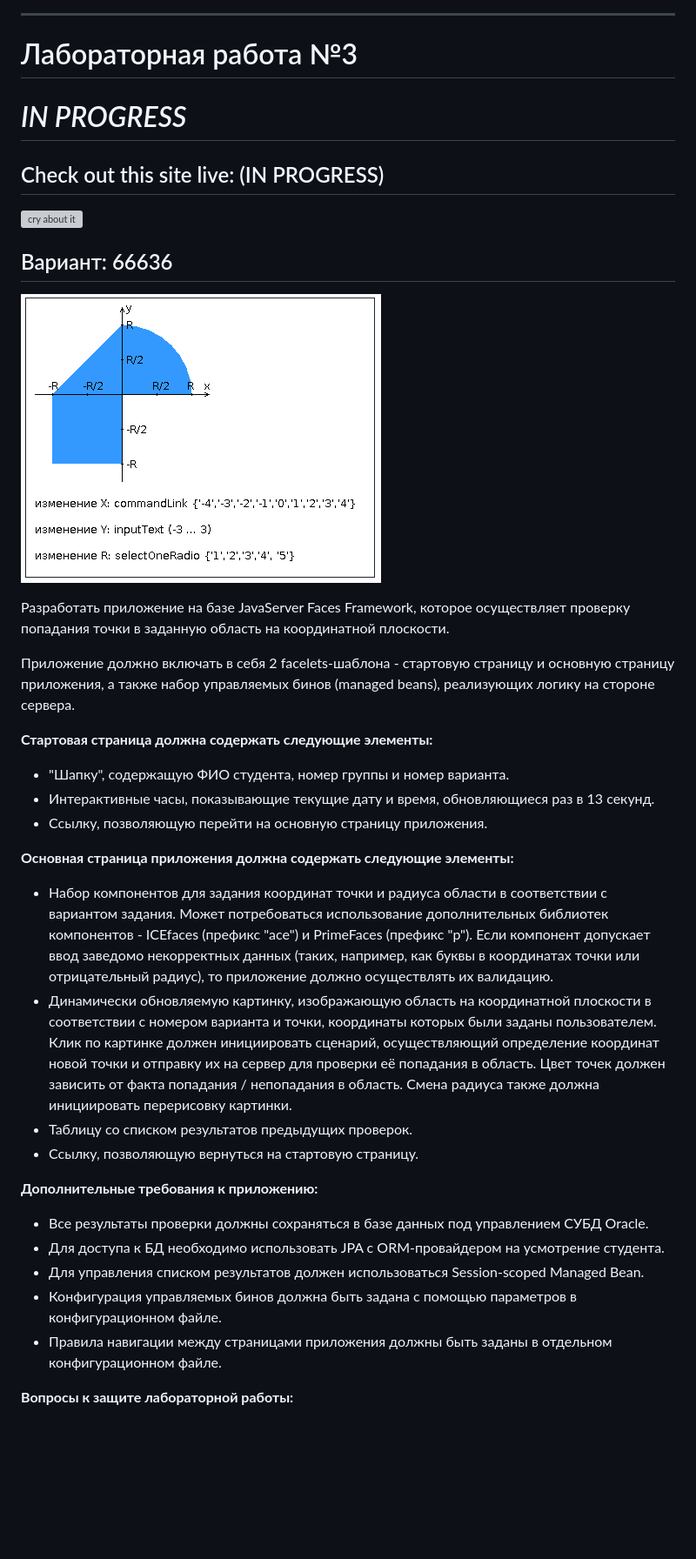
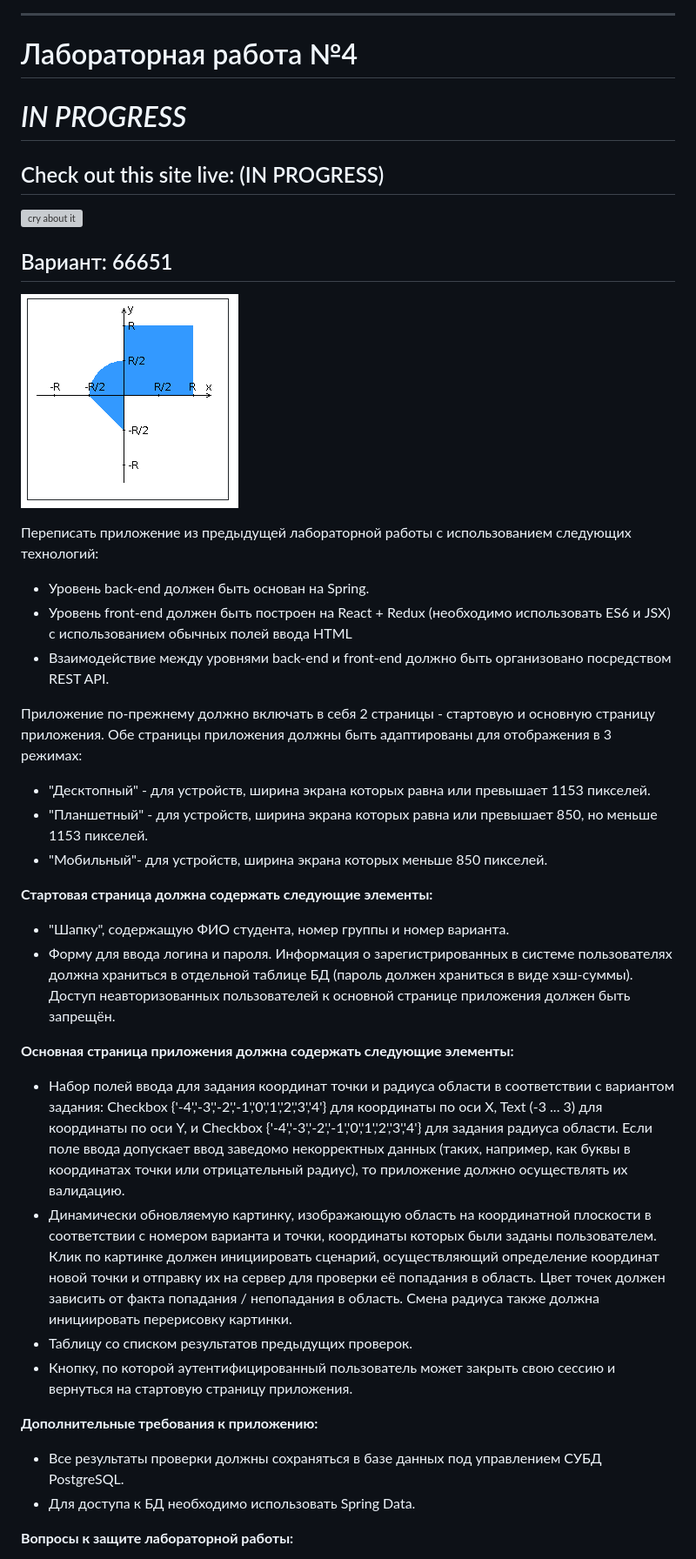
Before and after one commit to ThatDraenGuy/ifmo_web_labs, a Markdown page: README.md, the part around the change printed below. Shown: that part at 87% size. Drawn GitHub-style; pictures changed too: readme/img/areas.png; blank space fills up the shorter version; grey boxes are pictures that could not be loaded.

```diff
--- a/README.md
+++ b/README.md
@@ -8,41 +8,46 @@
 
 ---------------------------------------
 
-# Лабораторная работа №3
+# Лабораторная работа №4
 # _IN PROGRESS_
 
 ## Check out this site live: (IN PROGRESS) ##
 
 <img src="readme/img/crying-emoji-dies.gif" alt="cry about it" width="50">
 
-## Вариант: 66636 ##
+## Вариант: 66651 ##
 
 ![Task graph](readme/img/areas.png)
 
 
-Разработать приложение на базе JavaServer Faces Framework, которое осуществляет проверку попадания точки в заданную область на координатной плоскости.
+Переписать приложение из предыдущей лабораторной работы с использованием следующих технологий:
 
-Приложение должно включать в себя 2 facelets-шаблона - стартовую страницу и основную страницу приложения, а также набор управляемых бинов (managed beans), реализующих логику на стороне сервера.
+- Уровень back-end должен быть основан на Spring.
+- Уровень front-end должен быть построен на React + Redux (необходимо использовать ES6 и JSX) с использованием обычных полей ввода HTML
+- Взаимодействие между уровнями back-end и front-end должно быть организовано посредством REST API.
+
+Приложение по-прежнему должно включать в себя 2 страницы - стартовую и основную страницу приложения. Обе страницы приложения должны быть адаптированы для отображения в 3 режимах:
+
+- "Десктопный" - для устройств, ширина экрана которых равна или превышает 1153 пикселей.
+- "Планшетный" - для устройств, ширина экрана которых равна или превышает 850, но меньше 1153 пикселей.
+- "Мобильный"- для устройств, ширина экрана которых меньше 850 пикселей.
 
 **Стартовая страница должна содержать следующие элементы:**
+
 - "Шапку", содержащую ФИО студента, номер группы и номер варианта.
-- Интерактивные часы, показывающие текущие дату и время, обновляющиеся раз в 13 секунд.
-- Ссылку, позволяющую перейти на основную страницу приложения.
+- Форму для ввода логина и пароля. Информация о зарегистрированных в системе пользователях должна храниться в отдельной таблице БД (пароль должен храниться в виде хэш-суммы). Доступ неавторизованных пользователей к основной странице приложения должен быть запрещён.
 
 **Основная страница приложения должна содержать следующие элементы:**
-- Набор компонентов для задания координат точки и радиуса области в соответствии с вариантом задания. Может потребоваться использование дополнительных библиотек компонентов - ICEfaces (префикс "ace") и PrimeFaces (префикс "p"). Если компонент допускает ввод заведомо некорректных данных (таких, например, как буквы в координатах точки или отрицательный радиус), то приложение должно осуществлять их валидацию.
+
+- Набор полей ввода для задания координат точки и радиуса области в соответствии с вариантом задания: Checkbox {'-4','-3','-2','-1','0','1','2','3','4'} для координаты по оси X, Text (-3 ... 3) для координаты по оси Y, и Checkbox {'-4','-3','-2','-1','0','1','2','3','4'} для задания радиуса области. Если поле ввода допускает ввод заведомо некорректных данных (таких, например, как буквы в координатах точки или отрицательный радиус), то приложение должно осуществлять их валидацию.
 - Динамически обновляемую картинку, изображающую область на координатной плоскости в соответствии с номером варианта и точки, координаты которых были заданы пользователем. Клик по картинке должен инициировать сценарий, осуществляющий определение координат новой точки и отправку их на сервер для проверки её попадания в область. Цвет точек должен зависить от факта попадания / непопадания в область. Смена радиуса также должна инициировать перерисовку картинки.
 - Таблицу со списком результатов предыдущих проверок.
-- Ссылку, позволяющую вернуться на стартовую страницу.
+- Кнопку, по которой аутентифицированный пользователь может закрыть свою сессию и вернуться на стартовую страницу приложения.
 
 **Дополнительные требования к приложению:**
-- Все результаты проверки должны сохраняться в базе данных под управлением СУБД Oracle.
-- Для доступа к БД необходимо использовать JPA с ORM-провайдером на усмотрение студента.
-- Для управления списком результатов должен использоваться Session-scoped Managed Bean.
-- Конфигурация управляемых бинов должна быть задана с помощью параметров в конфигурационном файле.
-- Правила навигации между страницами приложения должны быть заданы в отдельном конфигурационном файле.
 
-
+- Все результаты проверки должны сохраняться в базе данных под управлением СУБД PostgreSQL.
+- Для доступа к БД необходимо использовать Spring Data.
 
 **Вопросы к защите лабораторной работы:**
 
```
Also changed, not shown: other parts of README.md (+22 -13 lines).
